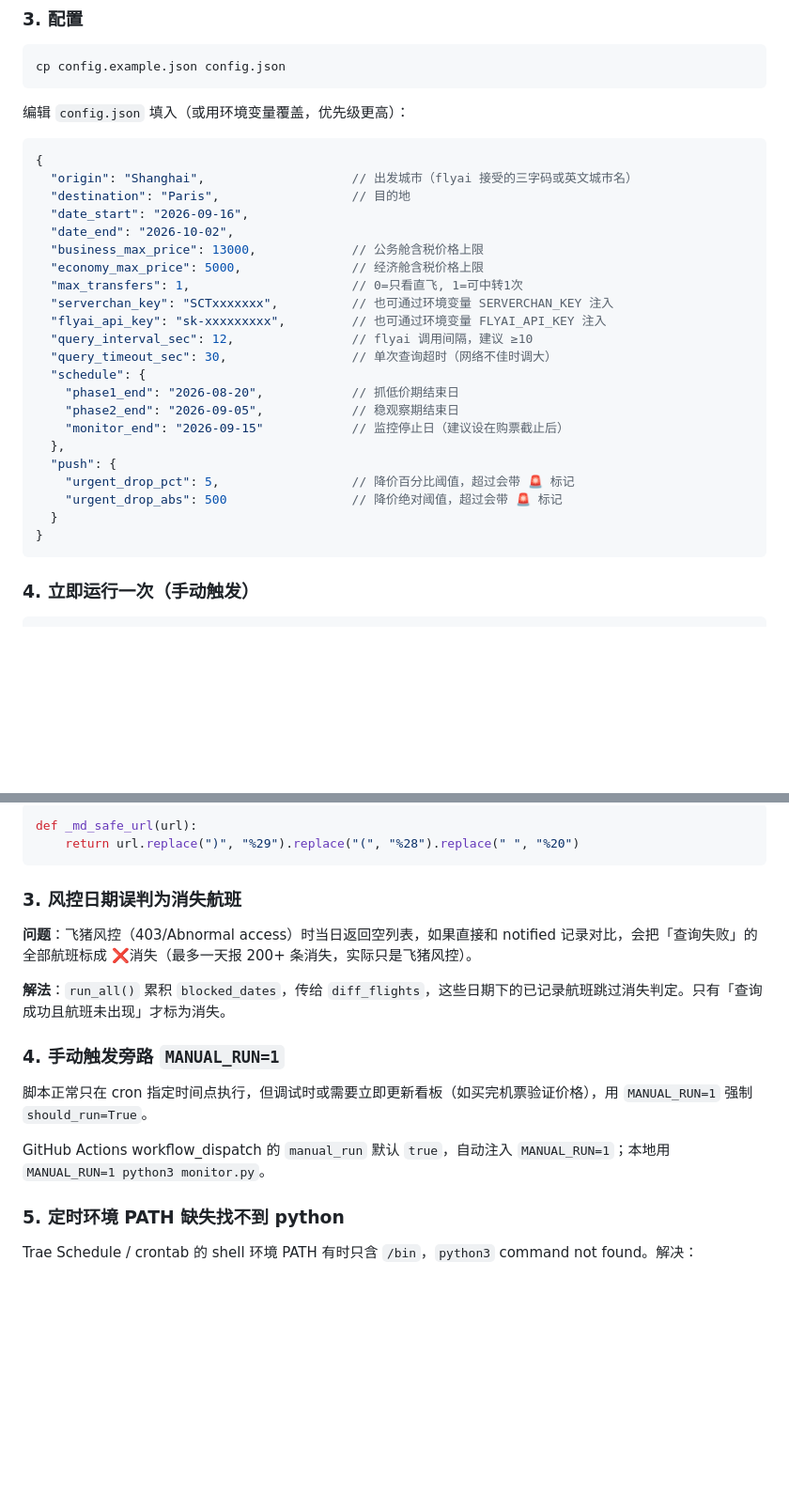
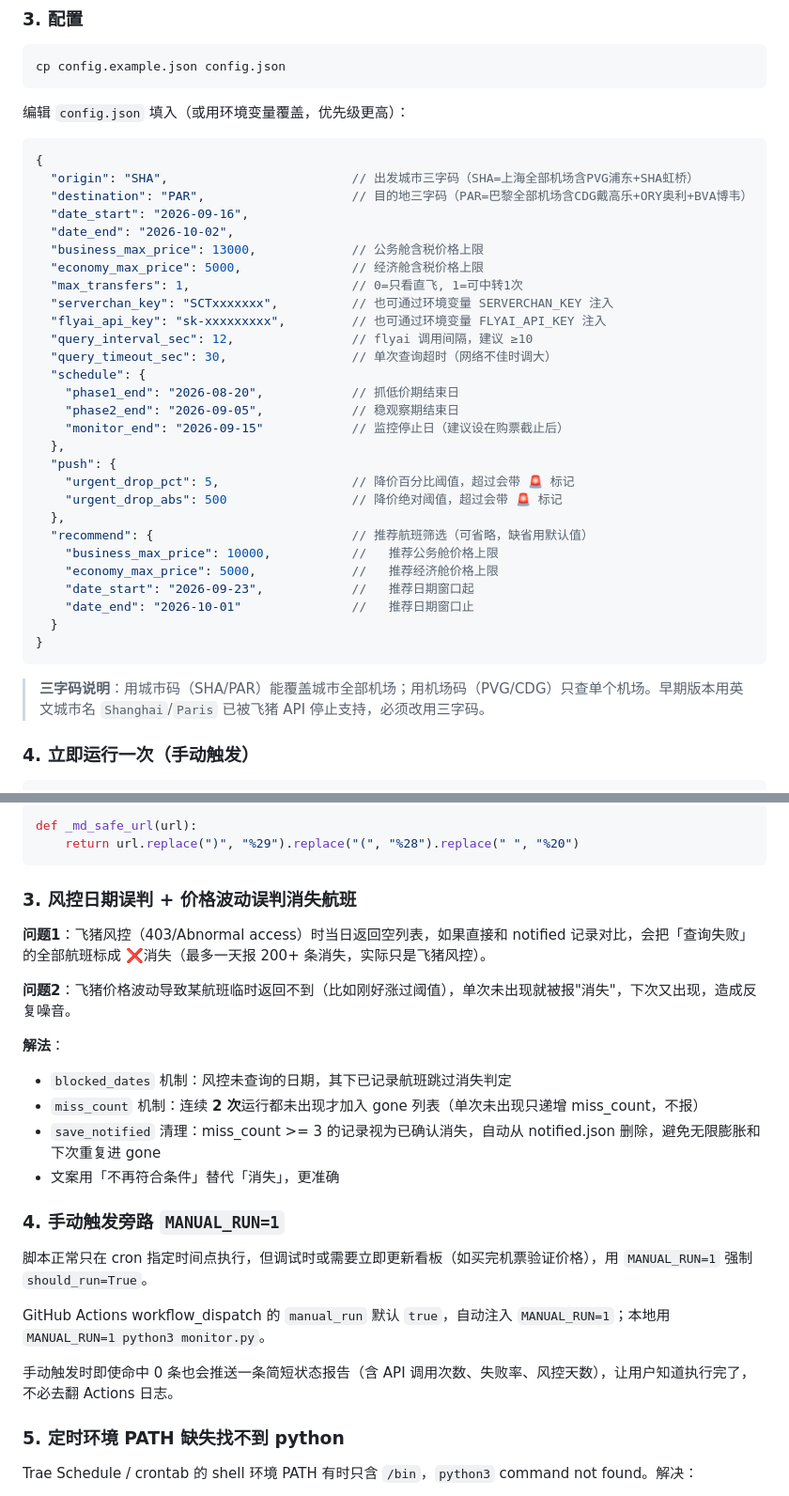
Before and after one commit to Nesixyz/flight-monitor, a Markdown page: README.md, 2 parts joined by grey strips. Shown at 94% size. Drawn GitHub-style; blank space fills up the shorter version.

````diff
--- a/README.md
+++ b/README.md
@@ -98,8 +98,8 @@ cp config.example.json config.json
 
 ```jsonc
 {
-  "origin": "Shanghai",                    // 出发城市（flyai 接受的三字码或英文城市名）
-  "destination": "Paris",                  // 目的地
+  "origin": "SHA",                         // 出发城市三字码（SHA=上海全部机场含PVG浦东+SHA虹桥）
+  "destination": "PAR",                    // 目的地三字码（PAR=巴黎全部机场含CDG戴高乐+ORY奥利+BVA博韦）
   "date_start": "2026-09-16",
   "date_end": "2026-10-02",
   "business_max_price": 13000,             // 公务舱含税价格上限
@@ -117,9 +117,17 @@ cp config.example.json config.json
   "push": {
     "urgent_drop_pct": 5,                  // 降价百分比阈值，超过会带 🚨 标记
     "urgent_drop_abs": 500                 // 降价绝对阈值，超过会带 🚨 标记
+  },
+  "recommend": {                           // 推荐航班筛选（可省略，缺省用默认值）
+    "business_max_price": 10000,           //   推荐公务舱价格上限
+    "economy_max_price": 5000,             //   推荐经济舱价格上限
+    "date_start": "2026-09-23",            //   推荐日期窗口起
+    "date_end": "2026-10-01"               //   推荐日期窗口止
   }
 }
 ```
+
+> **三字码说明**：用城市码（SHA/PAR）能覆盖城市全部机场；用机场码（PVG/CDG）只查单个机场。早期版本用英文城市名 `Shanghai`/`Paris` 已被飞猪 API 停止支持，必须改用三字码。
 
 ### 4. 立即运行一次（手动触发）
 
@@ -225,17 +233,25 @@ def _md_safe_url(url):
     return url.replace(")", "%29").replace("(", "%28").replace(" ", "%20")
 ```
 
-### 3. 风控日期误判为消失航班
+### 3. 风控日期误判 + 价格波动误判消失航班
 
-**问题**：飞猪风控（403/Abnormal access）时当日返回空列表，如果直接和 notified 记录对比，会把「查询失败」的全部航班标成 ❌消失（最多一天报 200+ 条消失，实际只是飞猪风控）。
+**问题1**：飞猪风控（403/Abnormal access）时当日返回空列表，如果直接和 notified 记录对比，会把「查询失败」的全部航班标成 ❌消失（最多一天报 200+ 条消失，实际只是飞猪风控）。
 
-**解法**：`run_all()` 累积 `blocked_dates`，传给 `diff_flights`，这些日期下的已记录航班跳过消失判定。只有「查询成功且航班未出现」才标为消失。
+**问题2**：飞猪价格波动导致某航班临时返回不到（比如刚好涨过阈值），单次未出现就被报"消失"，下次又出现，造成反复噪音。
+
+**解法**：
+- `blocked_dates` 机制：风控未查询的日期，其下已记录航班跳过消失判定
+- `miss_count` 机制：连续 **2 次**运行都未出现才加入 gone 列表（单次未出现只递增 miss_count，不报）
+- `save_notified` 清理：miss_count >= 3 的记录视为已确认消失，自动从 notified.json 删除，避免无限膨胀和下次重复进 gone
+- 文案用「不再符合条件」替代「消失」，更准确
 
 ### 4. 手动触发旁路 `MANUAL_RUN=1`
 
 脚本正常只在 cron 指定时间点执行，但调试时或需要立即更新看板（如买完机票验证价格），用 `MANUAL_RUN=1` 强制 `should_run=True`。
 
 GitHub Actions workflow_dispatch 的 `manual_run` 默认 `true`，自动注入 `MANUAL_RUN=1`；本地用 `MANUAL_RUN=1 python3 monitor.py`。
+
+手动触发时即使命中 0 条也会推送一条简短状态报告（含 API 调用次数、失败率、风控天数），让用户知道执行完了，不必去翻 Actions 日志。
 
 ### 5. 定时环境 PATH 缺失找不到 python
 
````
Also changed, not shown: other parts of README.md (+28 -19 lines).
